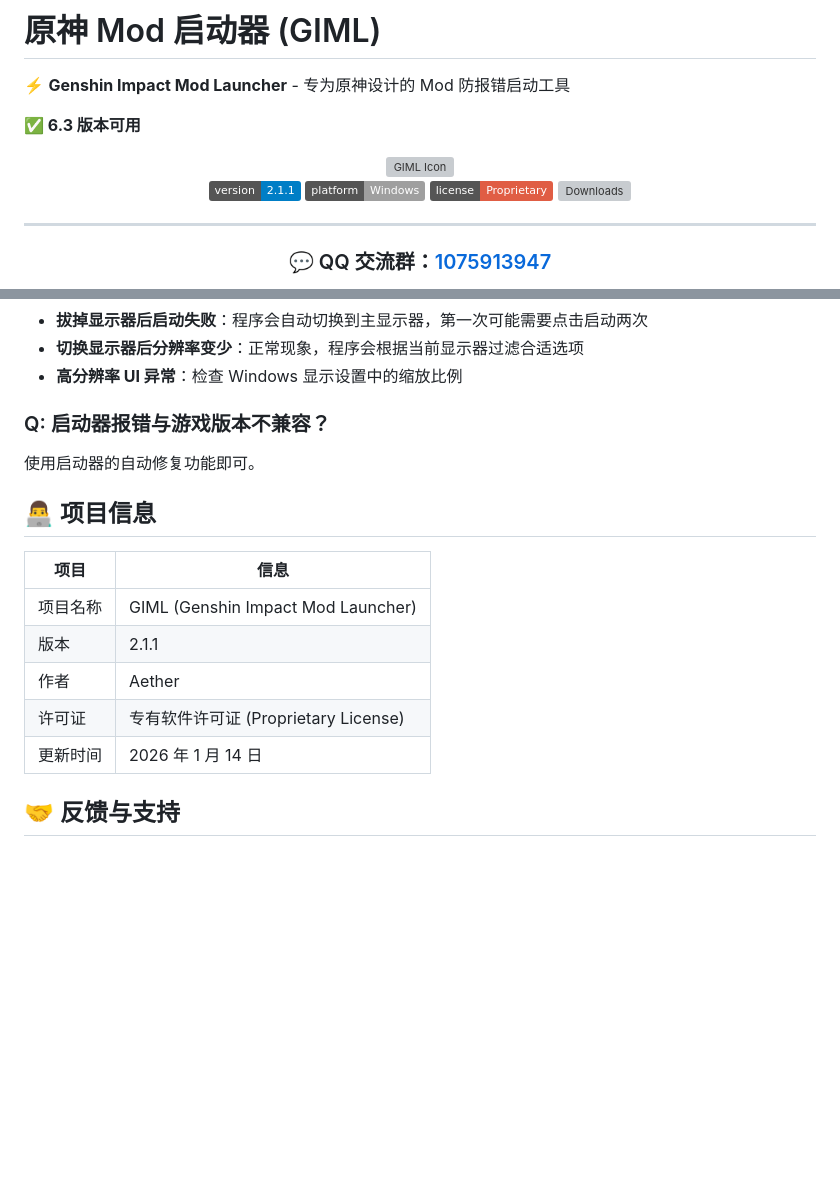
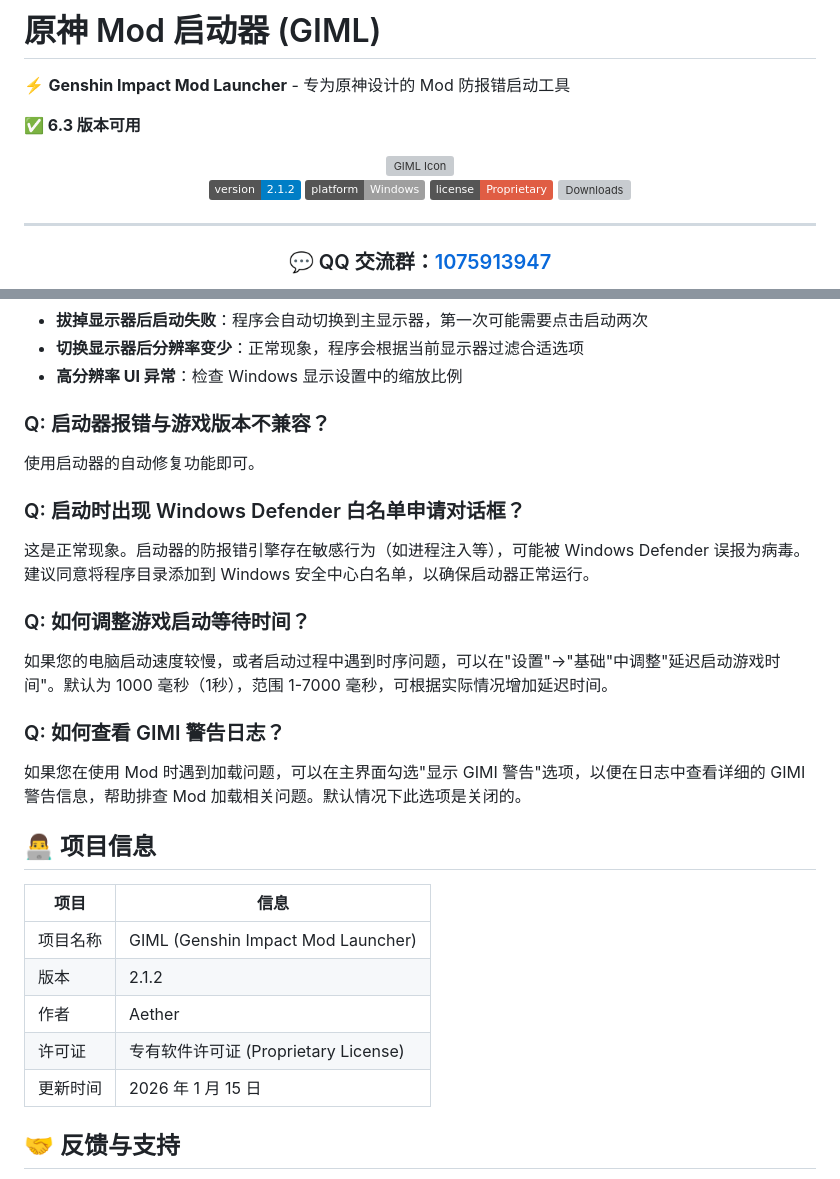
Before and after one commit to CHN-HelloWorld/GIML, a Markdown page: README.md, 2 parts joined by grey strips. Rendered like a GitHub page; badges without logos; blank space fills up the shorter version; grey boxes are pictures that could not be loaded.

```diff
--- a/README.md
+++ b/README.md
@@ -8,7 +8,7 @@
   <img src="icon.png" alt="GIML Icon" width="200">
 
   <p>
-    <img src="https://img.shields.io/badge/version-2.1.1-blue.svg" alt="Version">
+    <img src="https://img.shields.io/badge/version-2.1.2-blue.svg" alt="Version">
     <img src="https://img.shields.io/badge/platform-Windows-lightgrey.svg" alt="Platform">
     <img src="https://img.shields.io/badge/license-Proprietary-red.svg" alt="License">
     <a href="https://github.com/CHN-HelloWorld/GIML/releases/latest"><img src="https://img.shields.io/github/downloads/CHN-HelloWorld/GIML/total" alt="Downloads"></a>
@@ -203,15 +207,27 @@
 
 使用启动器的自动修复功能即可。
 
+### Q: 启动时出现 Windows Defender 白名单申请对话框？
+
+这是正常现象。启动器的防报错引擎存在敏感行为（如进程注入等），可能被 Windows Defender 误报为病毒。建议同意将程序目录添加到 Windows 安全中心白名单，以确保启动器正常运行。
+
+### Q: 如何调整游戏启动等待时间？
+
+如果您的电脑启动速度较慢，或者启动过程中遇到时序问题，可以在"设置"→"基础"中调整"延迟启动游戏时间"。默认为 1000 毫秒（1秒），范围 1-7000 毫秒，可根据实际情况增加延迟时间。
+
+### Q: 如何查看 GIMI 警告日志？
+
+如果您在使用 Mod 时遇到加载问题，可以在主界面勾选"显示 GIMI 警告"选项，以便在日志中查看详细的 GIMI 警告信息，帮助排查 Mod 加载相关问题。默认情况下此选项是关闭的。
+
 ## 👨‍💻 项目信息
 
 | 项目 | 信息 |
 |---|---|
 | 项目名称 | GIML (Genshin Impact Mod Launcher) |
-| 版本 | 2.1.1 |
+| 版本 | 2.1.2 |
 | 作者 | Aether |
 | 许可证 | 专有软件许可证 (Proprietary License) |
-| 更新时间 | 2026 年 1 月 14 日 |
+| 更新时间 | 2026 年 1 月 15 日 |
 
 ## 🤝 反馈与支持
 
```
Also changed, not shown: other parts of README.md (+4 -0 lines), RunImage1.png, RunImage3.png.
